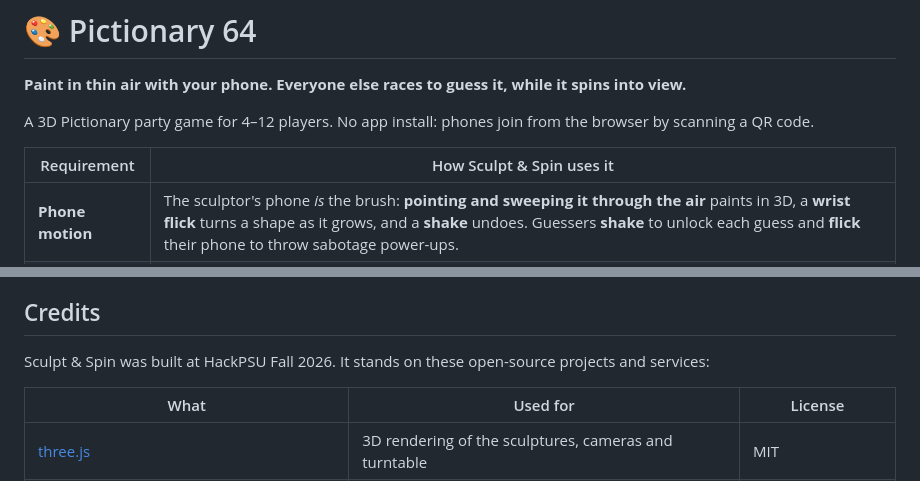
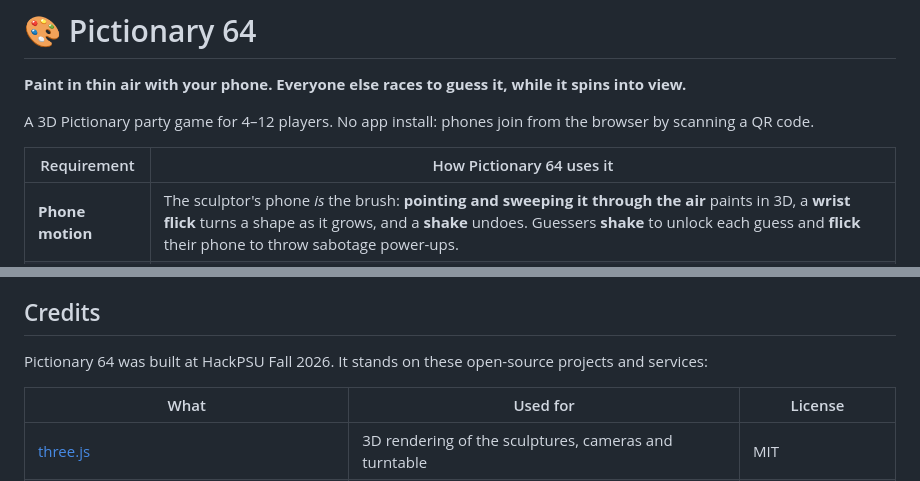
Before and after one commit to SaurinSavla/hack-psu-fa26, a Markdown page: README.md, 2 parts joined by grey strips. Rendered like a GitHub page.

Commit message:
rename to Pictionary 64
Updated game name from 'Sculpt & Spin' to 'Pictionary 64' throughout the README. Adjusted the requirements table and credits section accordingly.

```diff
--- a/README.md
+++ b/README.md
@@ -4,7 +4,7 @@
 
 A 3D Pictionary party game for 4–12 players. No app install: phones join from the browser by scanning a QR code.
 
-| Requirement | How Sculpt & Spin uses it |
+| Requirement | How Pictionary 64 uses it |
 |---|---|
 | **Phone motion** | The sculptor's phone *is* the brush: **pointing and sweeping it through the air** paints in 3D, a **wrist flick** turns a shape as it grows, and a **shake** undoes. Guessers **shake** to unlock each guess and **flick** their phone to throw sabotage power-ups. |
 | **Rivalry** | The first correct guess ends the turn, and faster guesses score more. Sabotage rivals with fog, flip, dizzy and freeze power-ups. Live scoreboard, podium, and take-home GIFs of every sculpture. |
@@ -182,7 +182,7 @@ scripts/check-words.js  Checks the word packs for duplicates and typos
 
 ## Credits
 
-Sculpt & Spin was built at HackPSU Fall 2026. It stands on these open-source projects and services:
+Pictionary 64 was built at HackPSU Fall 2026. It stands on these open-source projects and services:
 
 | What | Used for | License |
 |---|---|---|
```
